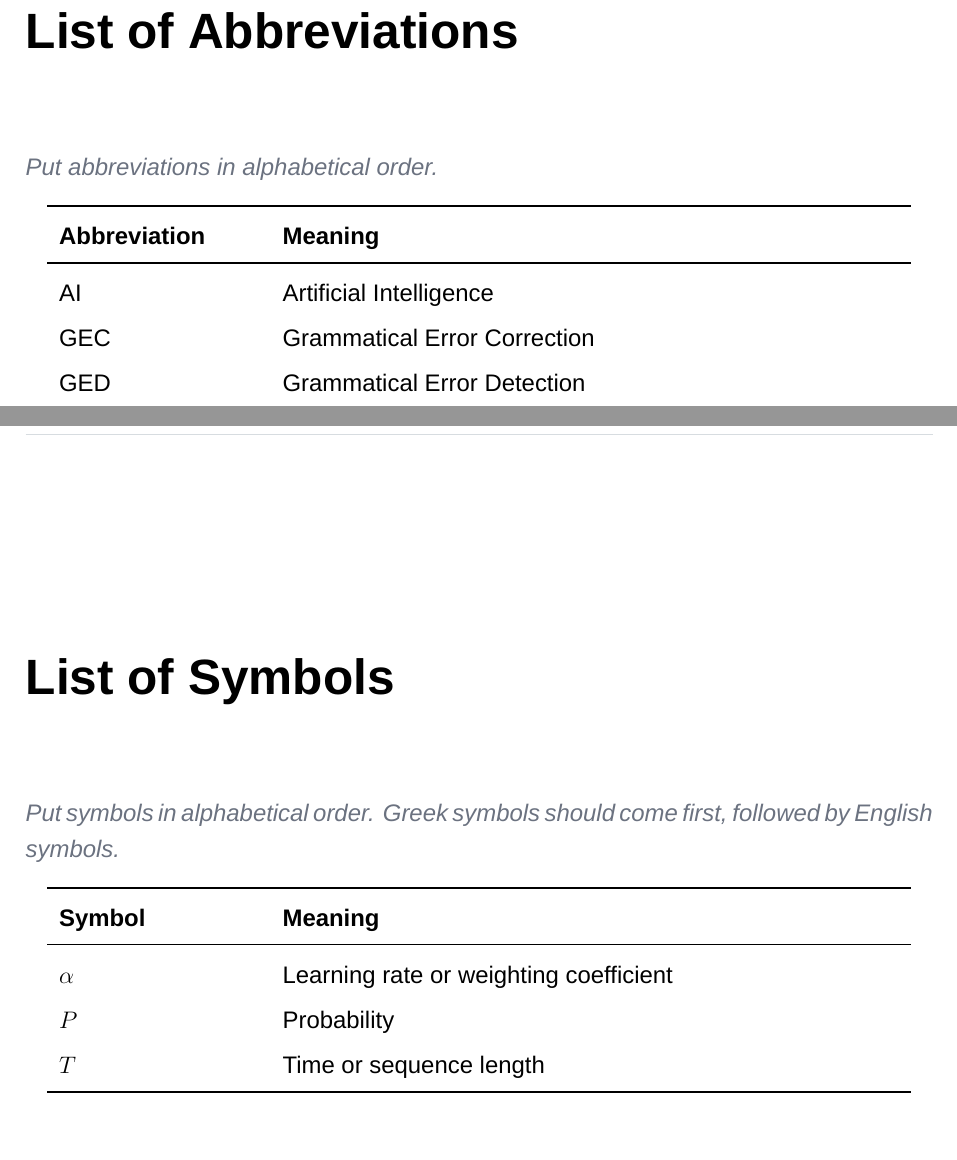
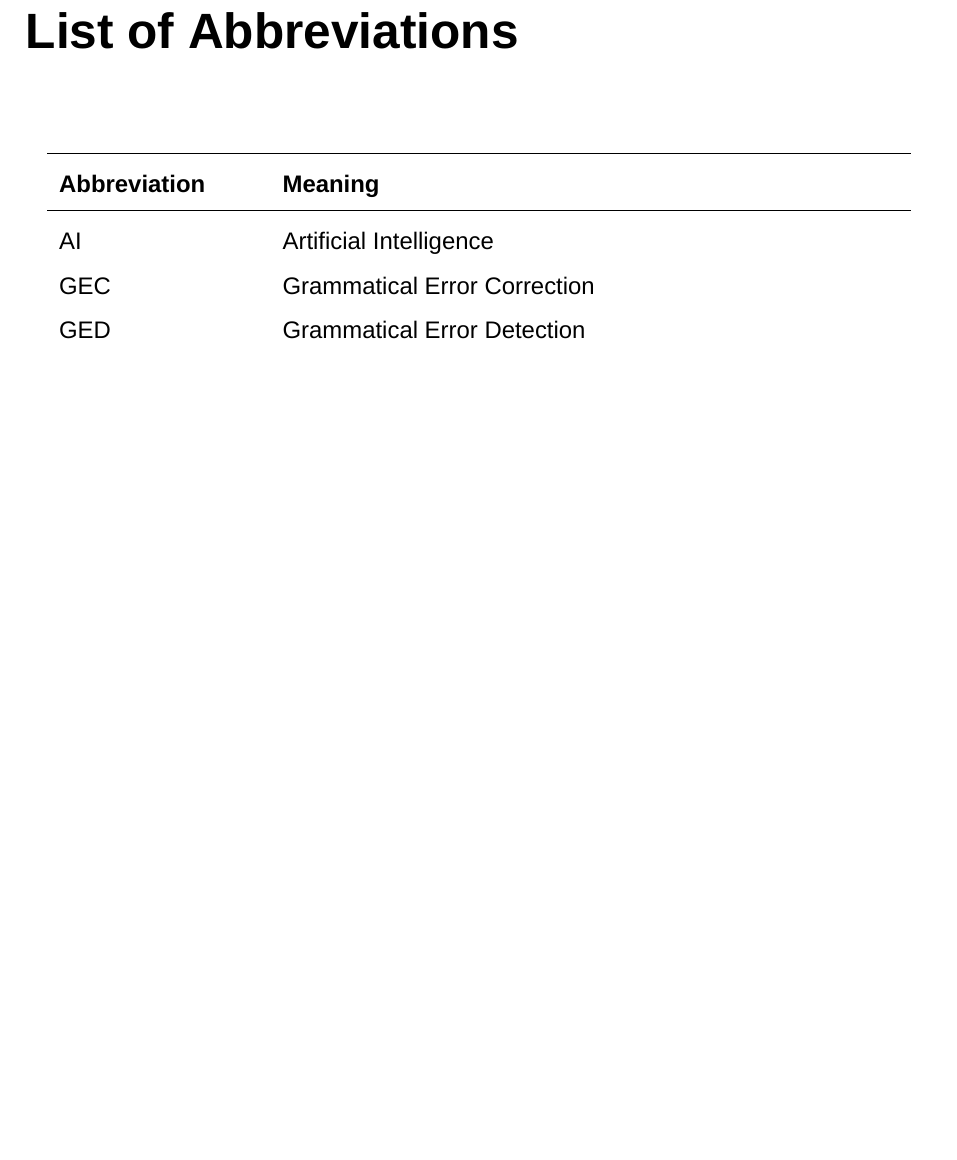
Before and after one commit to El-Maktab/baligh-documents, a LaTeX thesis (source/common-book/common-book.tex): two parts of pages 10 and 11 of 66 before the commit and part of page 10 of 65 after it, the two joined at a grey line, cut so that both start at the same text, the shorter picture padded with empty space. Compiled offline with XeLaTeX.

Commit message:
fix: remove the list of symbols table

```diff
--- a/source/common-book/common-book.tex
+++ b/source/common-book/common-book.tex
@@ -408,7 +408,6 @@ Finally, we thank our families and loved ones with all sincerity. Their patience
 \newcommand{\AbbreviationsPage}{%
 \chapter*{List of Abbreviations}
 \addcontentsline{toc}{chapter}{List of Abbreviations}
-\PlaceholderText{Put abbreviations in alphabetical order.}
 
 \begin{longtable}{p{0.22\textwidth}p{0.68\textwidth}}
 \toprule
@@ -420,23 +419,6 @@ GED & Grammatical Error Detection \\
 MSA & Modern Standard Arabic \\
 NLP & Natural Language Processing \\
 NWP & Next-Word Prediction \\
-\bottomrule
-\end{longtable}
-\clearpage
-}
-
-\newcommand{\SymbolsPage}{%
-\chapter*{List of Symbols}
-\addcontentsline{toc}{chapter}{List of Symbols}
-\PlaceholderText{Put symbols in alphabetical order. Greek symbols should come first, followed by English symbols.}
-
-\begin{longtable}{p{0.22\textwidth}p{0.68\textwidth}}
-\toprule
-\textbf{Symbol} & \textbf{Meaning} \\
-\midrule
-$\alpha$ & Learning rate or weighting coefficient \\
-$P$ & Probability \\
-$T$ & Time or sequence length \\
 \bottomrule
 \end{longtable}
 \clearpage
@@ -468,7 +450,6 @@ $T$ & Time or sequence length \\
 \addcontentsline{toc}{chapter}{List of Tables}
 \clearpage
 \AbbreviationsPage
-\SymbolsPage
 \ContactsPage
 }
 
```
